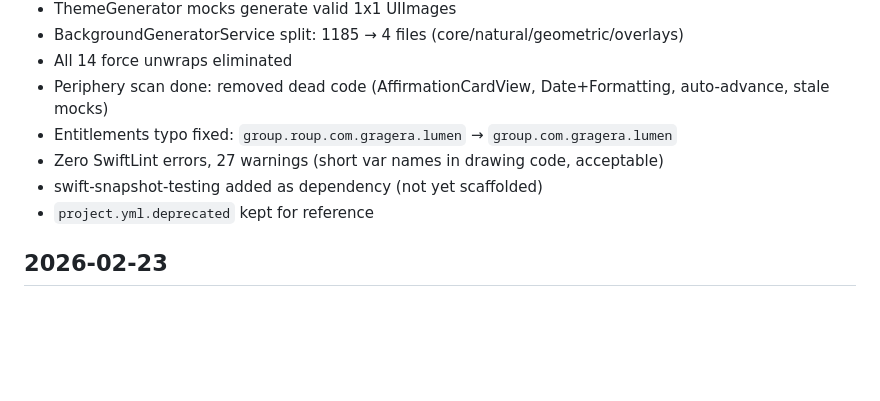
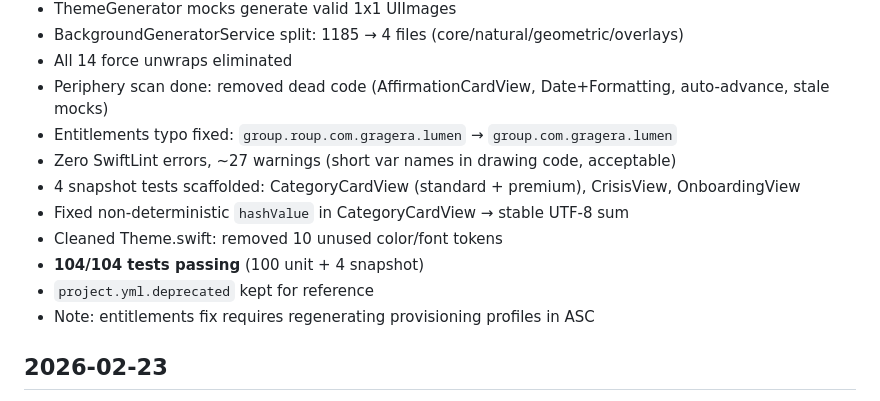
Before and after one commit to gragera-boti/lumen, a Markdown page: MEMORY.md, the part around the change. Rendered like a GitHub page; blank space fills up the shorter version.

Commit message:
docs: update MEMORY.md

```diff
--- a/MEMORY.md
+++ b/MEMORY.md
@@ -71,9 +71,13 @@
 - All 14 force unwraps eliminated
 - Periphery scan done: removed dead code (AffirmationCardView, Date+Formatting, auto-advance, stale mocks)
 - Entitlements typo fixed: `group.roup.com.gragera.lumen` → `group.com.gragera.lumen`
-- Zero SwiftLint errors, 27 warnings (short var names in drawing code, acceptable)
-- swift-snapshot-testing added as dependency (not yet scaffolded)
+- Zero SwiftLint errors, ~27 warnings (short var names in drawing code, acceptable)
+- 4 snapshot tests scaffolded: CategoryCardView (standard + premium), CrisisView, OnboardingView
+- Fixed non-deterministic `hashValue` in CategoryCardView → stable UTF-8 sum
+- Cleaned Theme.swift: removed 10 unused color/font tokens
+- **104/104 tests passing** (100 unit + 4 snapshot)
 - `project.yml.deprecated` kept for reference
+- Note: entitlements fix requires regenerating provisioning profiles in ASC
 
 ## 2026-02-23
 - Typography overhaul complete: 10 custom Google Fonts, weighted random assignment, legacy mapping
```
